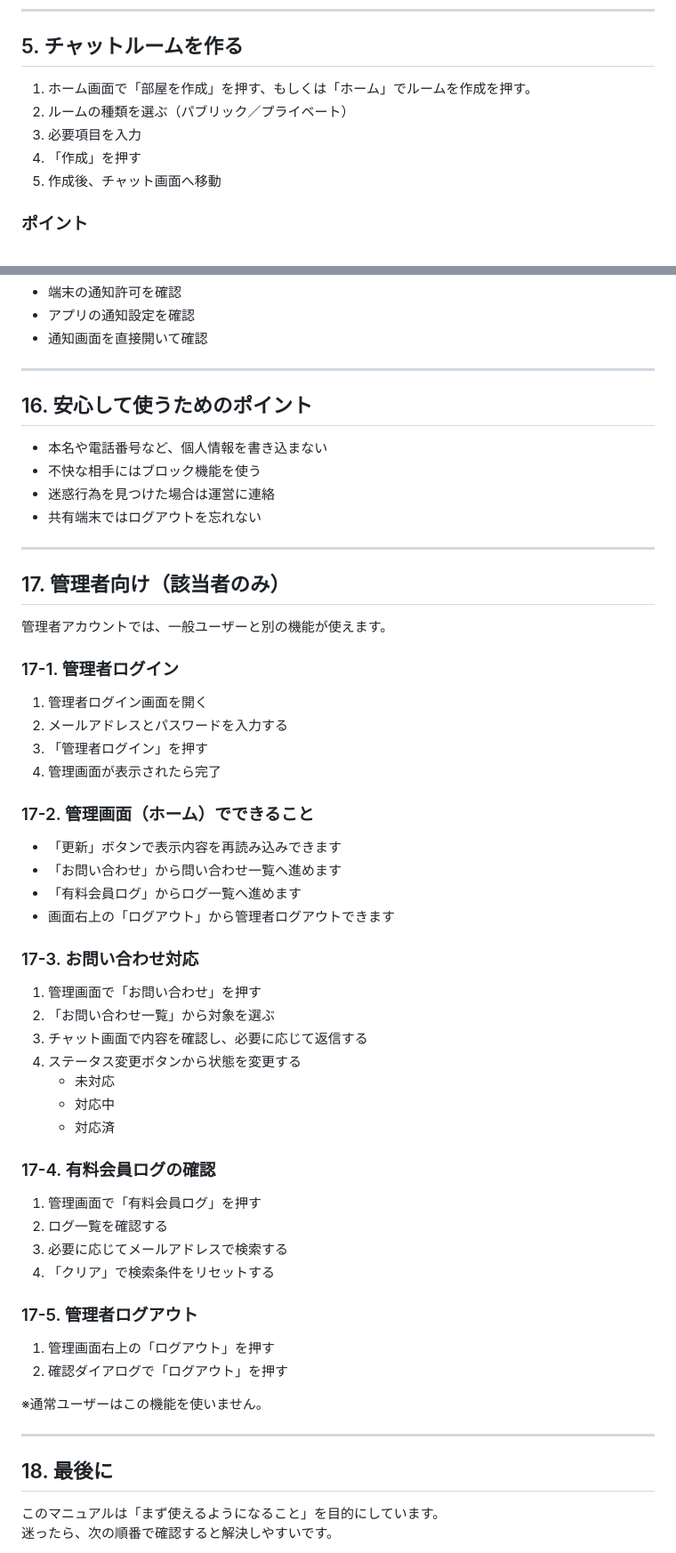
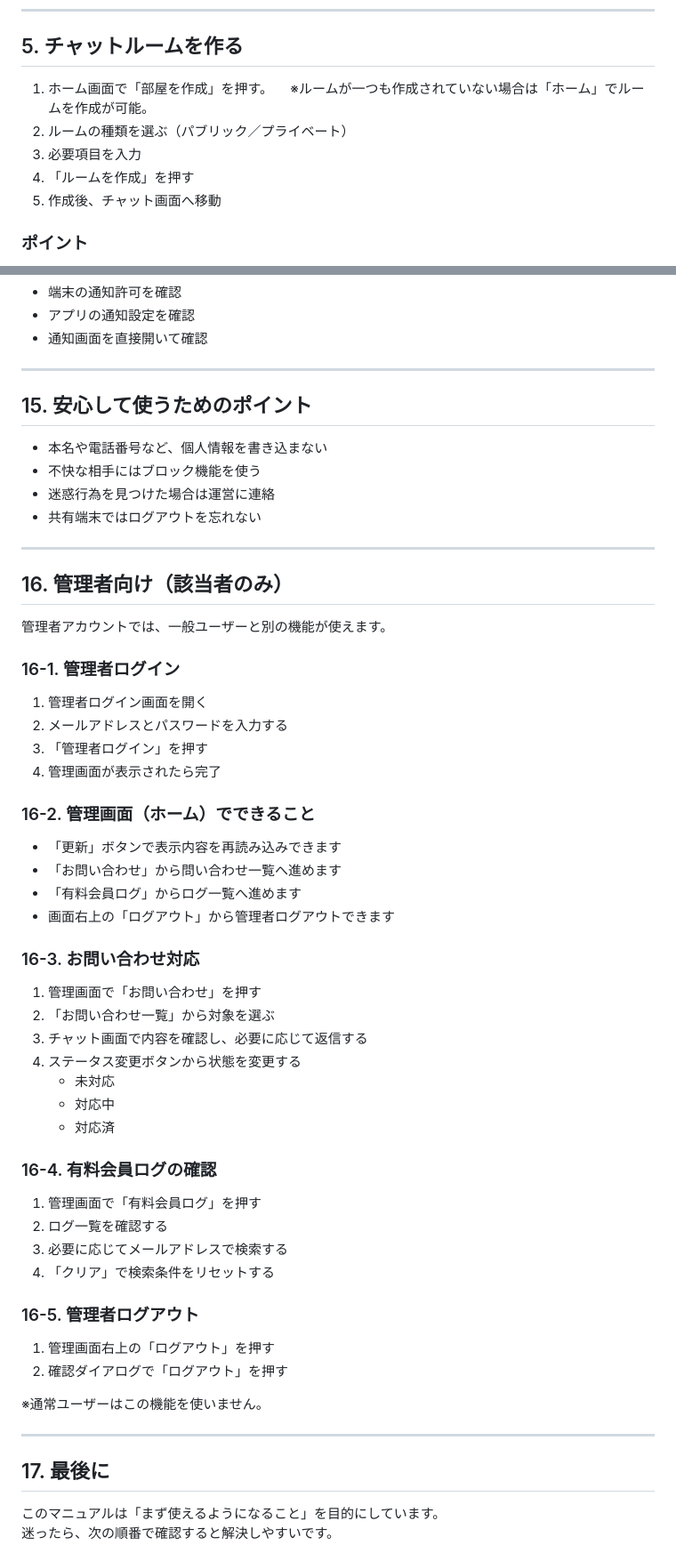
Before and after one commit to Frisk9673/Whispin, a Markdown page: operation_manual_ja.md, 2 parts joined by grey strips. Shown at 89% size. Rendered like a GitHub page.

Commit message:
Im: fix operation_manual_ja  v2

```diff
--- a/operation_manual_ja.md
+++ b/operation_manual_ja.md
@@ -76,10 +76,11 @@ Whispinは、ニックネームで匿名チャットができるアプリです
 
 ## 5. チャットルームを作る
 
-1. ホーム画面で「部屋を作成」を押す、もしくは「ホーム」でルームを作成を押す。
+1. ホーム画面で「部屋を作成」を押す。
+　※ルームが一つも作成されていない場合は「ホーム」でルームを作成が可能。
 2. ルームの種類を選ぶ（パブリック／プライベート）
 3. 必要項目を入力
-4. 「作成」を押す
+4. 「ルームを作成」を押す
 5. 作成後、チャット画面へ移動
 
 ### ポイント
@@ -260,7 +248,7 @@ Whispinは、ニックネームで匿名チャットができるアプリです
 
 ---
 
-## 16. 安心して使うためのポイント
+## 15. 安心して使うためのポイント
 
 - 本名や電話番号など、個人情報を書き込まない
 - 不快な相手にはブロック機能を使う
@@ -269,25 +257,25 @@ Whispinは、ニックネームで匿名チャットができるアプリです
 
 ---
 
-## 17. 管理者向け（該当者のみ）
+## 16. 管理者向け（該当者のみ）
 
 管理者アカウントでは、一般ユーザーと別の機能が使えます。
 
-### 17-1. 管理者ログイン
+### 16-1. 管理者ログイン
 
 1. 管理者ログイン画面を開く
 2. メールアドレスとパスワードを入力する
 3. 「管理者ログイン」を押す
 4. 管理画面が表示されたら完了
 
-### 17-2. 管理画面（ホーム）でできること
+### 16-2. 管理画面（ホーム）でできること
 
 - 「更新」ボタンで表示内容を再読み込みできます
 - 「お問い合わせ」から問い合わせ一覧へ進めます
 - 「有料会員ログ」からログ一覧へ進めます
 - 画面右上の「ログアウト」から管理者ログアウトできます
 
-### 17-3. お問い合わせ対応
+### 16-3. お問い合わせ対応
 
 1. 管理画面で「お問い合わせ」を押す
 2. 「お問い合わせ一覧」から対象を選ぶ
@@ -297,14 +285,14 @@ Whispinは、ニックネームで匿名チャットができるアプリです
    - 対応中
    - 対応済
 
-### 17-4. 有料会員ログの確認
+### 16-4. 有料会員ログの確認
 
 1. 管理画面で「有料会員ログ」を押す
 2. ログ一覧を確認する
 3. 必要に応じてメールアドレスで検索する
 4. 「クリア」で検索条件をリセットする
 
-### 17-5. 管理者ログアウト
+### 16-5. 管理者ログアウト
 
 1. 管理画面右上の「ログアウト」を押す
 2. 確認ダイアログで「ログアウト」を押す
@@ -313,7 +301,7 @@ Whispinは、ニックネームで匿名チャットができるアプリです
 
 ---
 
-## 18. 最後に
+## 17. 最後に
 
 このマニュアルは「まず使えるようになること」を目的にしています。
 迷ったら、次の順番で確認すると解決しやすいです。
```
Also changed, not shown: other parts of operation_manual_ja.md (+6 -19 lines).
